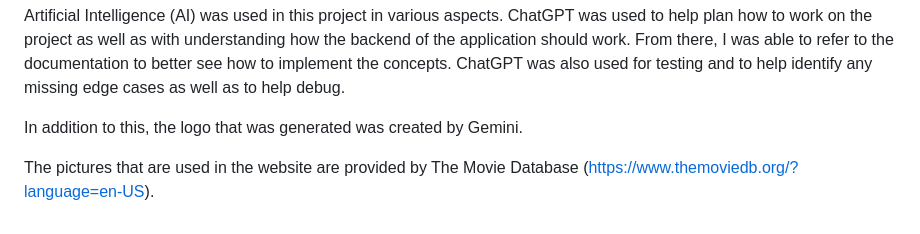
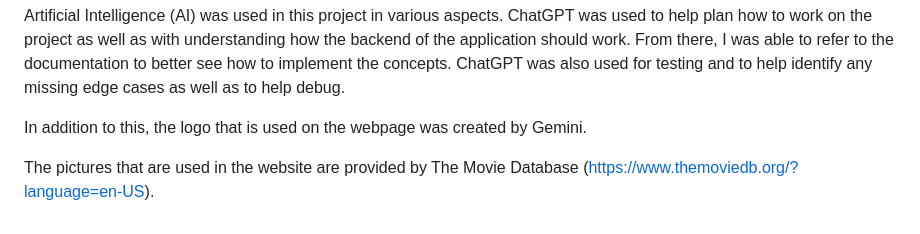
Before and after one commit to lkarsanb/cs4300, a Markdown page: homework2/README.md, the part around the change. Drawn GitHub-style.

Commit message:
Update README to specify logo source
Clarified the source of the webpage logo in the README.

```diff
--- a/homework2/README.md
+++ b/homework2/README.md
@@ -135,6 +135,6 @@ python manage.py behave <optional path to certain .feature file>
 ## AI Usage
 Artificial Intelligence (AI) was used in this project in various aspects. ChatGPT was used to help plan how to work on the project as well as with understanding how the backend of the application should work. From there, I was able to refer to the documentation to better see how to implement the concepts. ChatGPT was also used for testing and to help identify any missing edge cases as well as to help debug.
 
-In addition to this, the logo that was generated was created by Gemini.
+In addition to this, the logo that is used on the webpage was created by Gemini.
 
 The pictures that are used in the website are provided by The Movie Database (https://www.themoviedb.org/?language=en-US).
```
